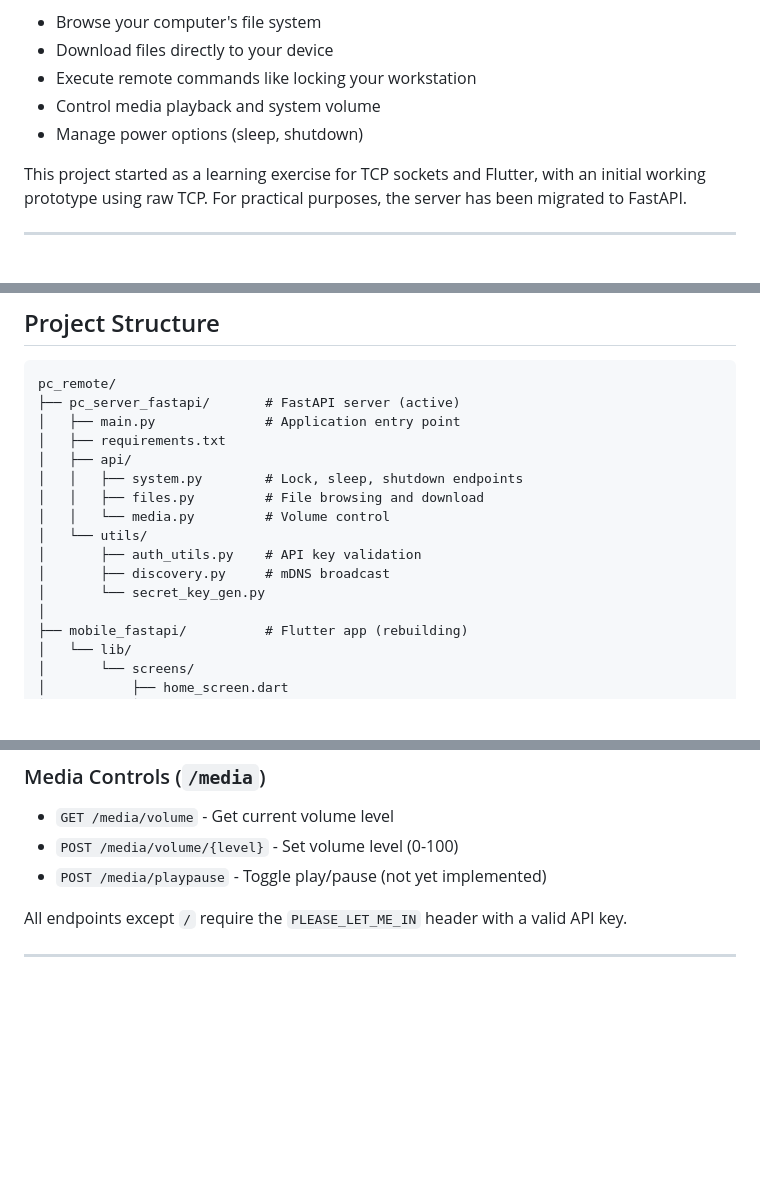
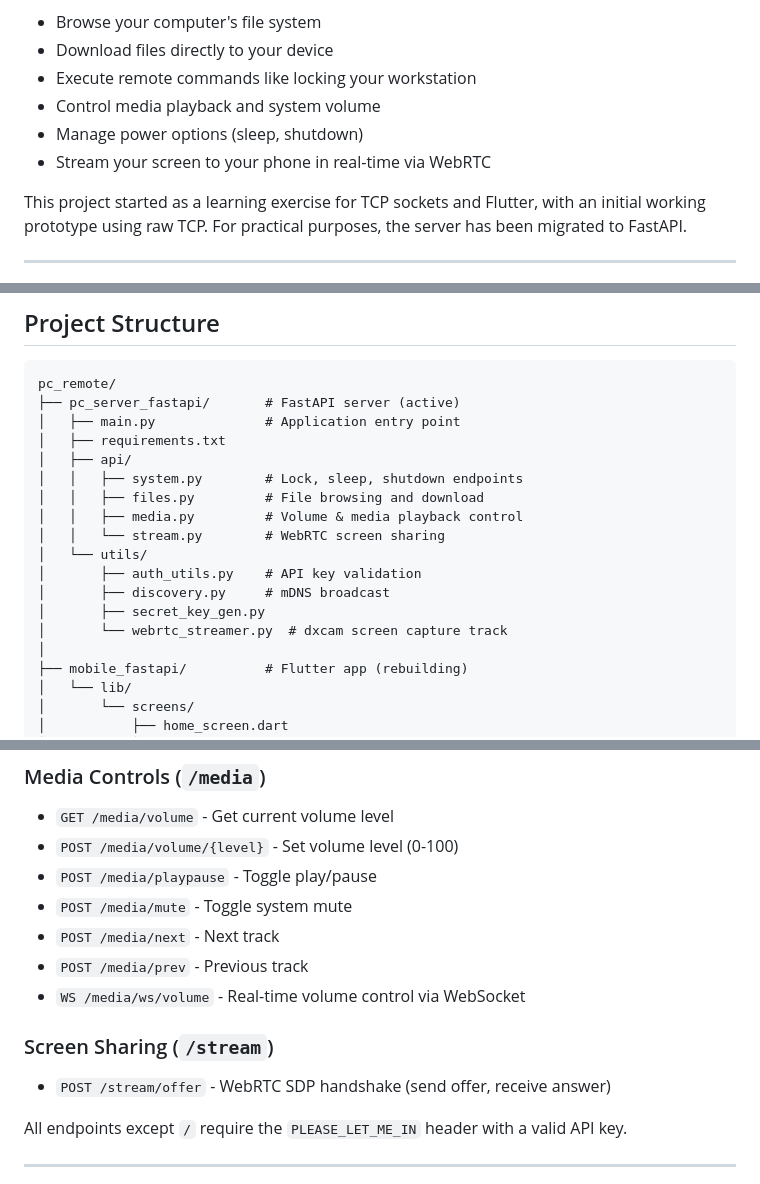
Before and after one commit to adityamoolya/pc_remote, a Markdown page: Readme.md, 3 parts joined by grey strips. GitHub-like rendering; blank space fills up the shorter version.

```diff
--- a/Readme.md
+++ b/Readme.md
@@ -17,6 +17,7 @@ PC Remote allows you to securely connect your Flutter-based mobile app to a Pyth
 - Execute remote commands like locking your workstation
 - Control media playback and system volume
 - Manage power options (sleep, shutdown)
+- Stream your screen to your phone in real-time via WebRTC
 
 This project started as a learning exercise for TCP sockets and Flutter, with an initial working prototype using raw TCP. For practical purposes, the server has been migrated to FastAPI.
 
@@ -86,11 +89,13 @@ pc_remote/
 │   ├── api/
 │   │   ├── system.py        # Lock, sleep, shutdown endpoints
 │   │   ├── files.py         # File browsing and download
-│   │   └── media.py         # Volume control
+│   │   ├── media.py         # Volume & media playback control
+│   │   └── stream.py        # WebRTC screen sharing
 │   └── utils/
 │       ├── auth_utils.py    # API key validation
 │       ├── discovery.py     # mDNS broadcast
-│       └── secret_key_gen.py
+│       ├── secret_key_gen.py
+│       └── webrtc_streamer.py  # dxcam screen capture track
 │
 ├── mobile_fastapi/          # Flutter app (rebuilding)
 │   └── lib/
@@ -132,7 +137,14 @@ The FastAPI server exposes the following endpoints:
 ### Media Controls (`/media`)
 - `GET /media/volume` - Get current volume level
 - `POST /media/volume/{level}` - Set volume level (0-100)
-- `POST /media/playpause` - Toggle play/pause (not yet implemented)
+- `POST /media/playpause` - Toggle play/pause
+- `POST /media/mute` - Toggle system mute
+- `POST /media/next` - Next track
+- `POST /media/prev` - Previous track
+- `WS /media/ws/volume` - Real-time volume control via WebSocket
+
+### Screen Sharing (`/stream`)
+- `POST /stream/offer` - WebRTC SDP handshake (send offer, receive answer)
 
 All endpoints except `/` require the `PLEASE_LET_ME_IN` header with a valid API key.
 
```
Also changed, not shown: other parts of Readme.md (+36 -5 lines).
